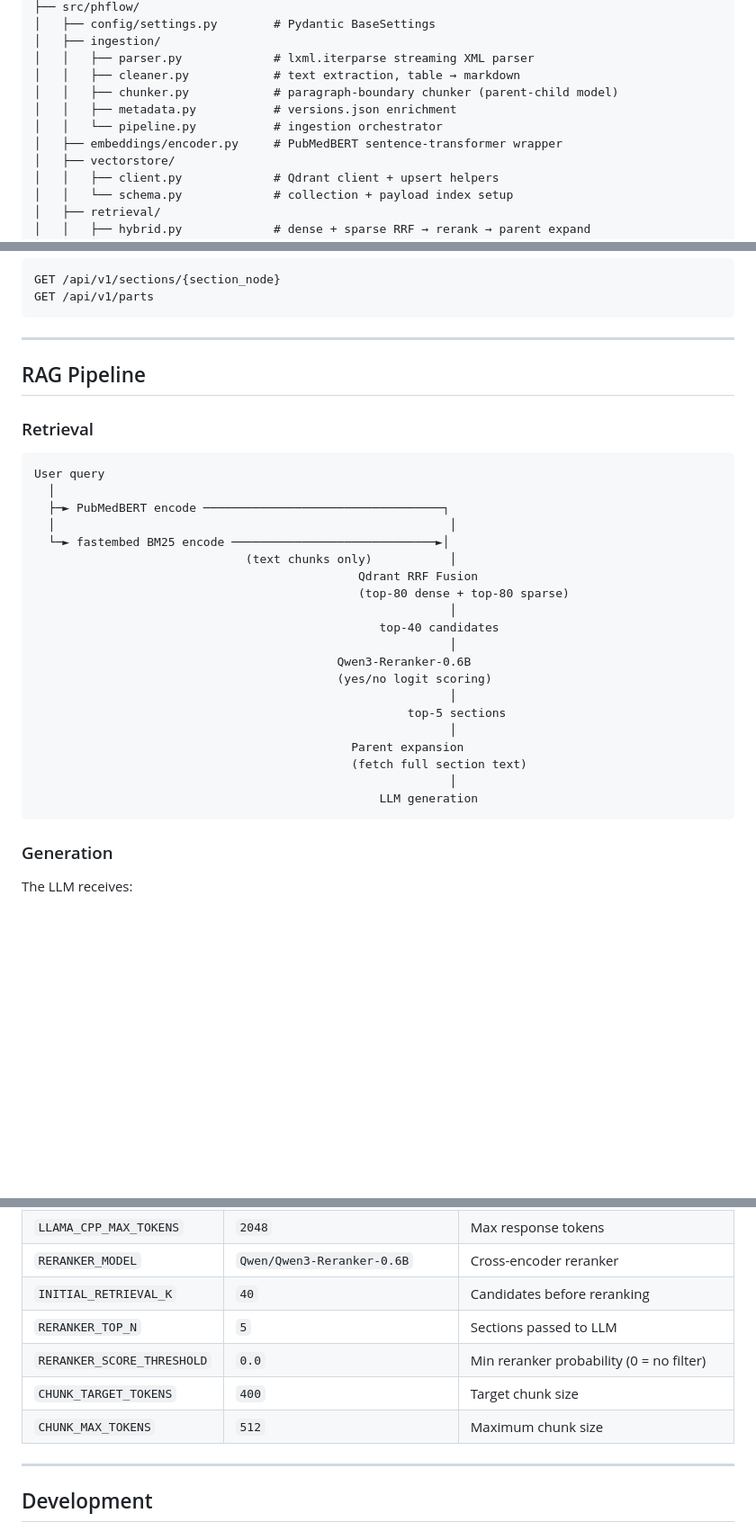
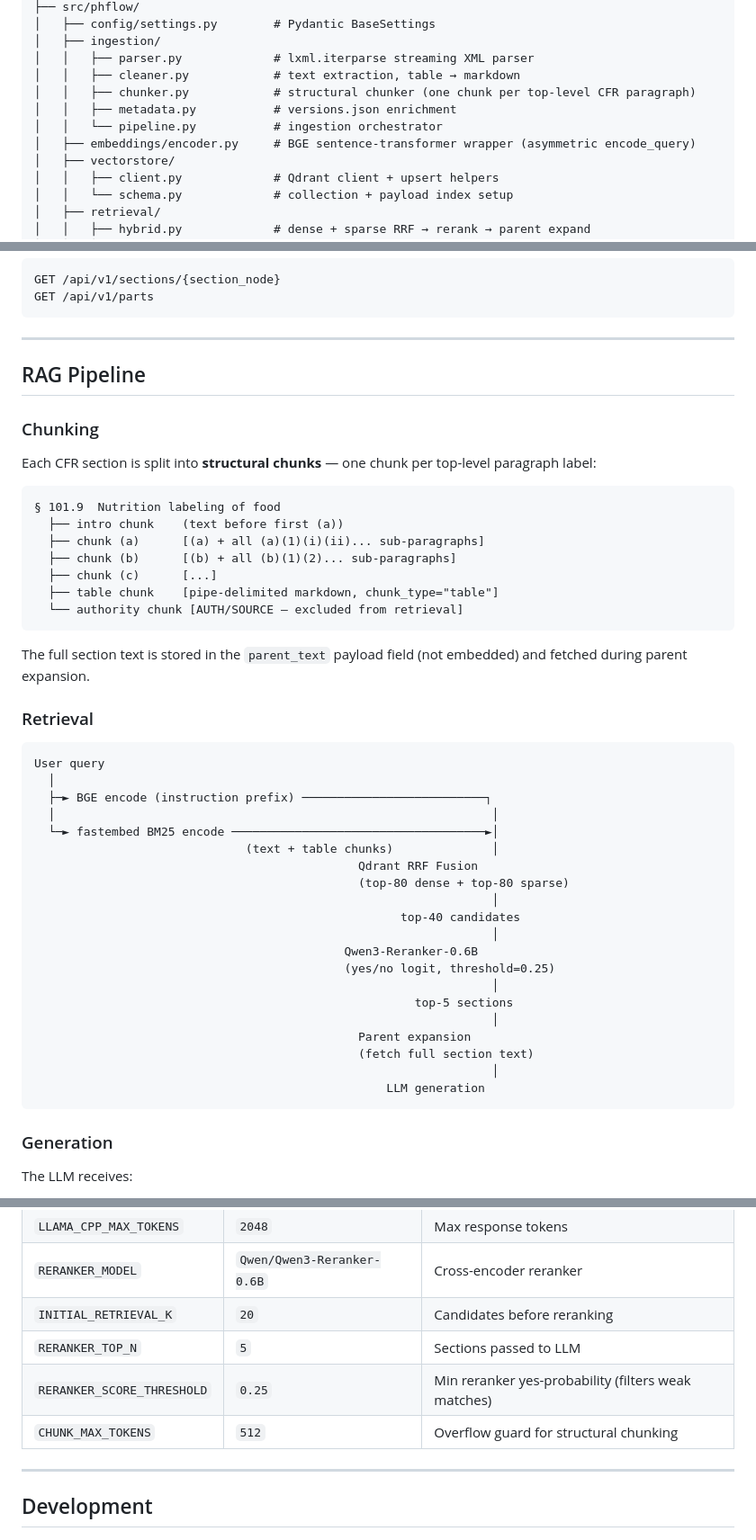
Before and after one commit to LakshmidharKotipalli/RAG-PhFlow, a Markdown page: README.md, 3 parts joined by grey strips. Shown at 90% size. Rendered like a GitHub page; blank space fills up the shorter version.

Commit message:
Update README to reflect BGE embedding, structural chunking, and new config
- Swap model references from PubMedBERT to BAAI/bge-base-en-v1.5
- Document structural chunking model (one chunk per CFR paragraph label)
- Update retrieval diagram: text + table chunks, reranker threshold=0.25
- Remove obsolete CHUNK_TARGET_TOKENS / CHUNK_OVERLAP_TOKENS config table entries
- Add Chunking section explaining parent-child model and authority exclusion
- Update architecture diagram to reflect BGE asymmetric prefix and on-disk BM25

Co-Authored-By: Claude Sonnet 4.6 <noreply@anthropic.com>

````diff
--- a/README.md
+++ b/README.md
@@ -86,10 +86,10 @@ RAG-PhFlow/
 │   ├── ingestion/
 │   │   ├── parser.py             # lxml.iterparse streaming XML parser
 │   │   ├── cleaner.py            # text extraction, table → markdown
-│   │   ├── chunker.py            # paragraph-boundary chunker (parent-child model)
+│   │   ├── chunker.py            # structural chunker (one chunk per top-level CFR paragraph)
 │   │   ├── metadata.py           # versions.json enrichment
 │   │   └── pipeline.py           # ingestion orchestrator
-│   ├── embeddings/encoder.py     # PubMedBERT sentence-transformer wrapper
+│   ├── embeddings/encoder.py     # BGE sentence-transformer wrapper (asymmetric encode_query)
 │   ├── vectorstore/
 │   │   ├── client.py             # Qdrant client + upsert helpers
 │   │   └── schema.py             # collection + payload index setup
@@ -276,29 +276,45 @@ GET /api/v1/parts
 
 ## RAG Pipeline
 
+### Chunking
+
+Each CFR section is split into **structural chunks** — one chunk per top-level paragraph label:
+
+```
+§ 101.9  Nutrition labeling of food
+  ├── intro chunk    (text before first (a))
+  ├── chunk (a)      [(a) + all (a)(1)(i)(ii)... sub-paragraphs]
+  ├── chunk (b)      [(b) + all (b)(1)(2)... sub-paragraphs]
+  ├── chunk (c)      [...]
+  ├── table chunk    [pipe-delimited markdown, chunk_type="table"]
+  └── authority chunk [AUTH/SOURCE — excluded from retrieval]
+```
+
+The full section text is stored in the `parent_text` payload field (not embedded) and fetched during parent expansion.
+
 ### Retrieval
 
 ```
 User query
   │
-  ├─► PubMedBERT encode ──────────────────────────────────┐
-  │                                                        │
-  └─► fastembed BM25 encode ─────────────────────────────►│
-                              (text chunks only)           │
+  ├─► BGE encode (instruction prefix) ──────────────────────────┐
+  │                                                              │
+  └─► fastembed BM25 encode ────────────────────────────────────►│
+                              (text + table chunks)              │
                                               Qdrant RRF Fusion
                                               (top-80 dense + top-80 sparse)
-                                                           │
-                                                 top-40 candidates
-                                                           │
-                                           Qwen3-Reranker-0.6B
-                                           (yes/no logit scoring)
-                                                           │
-                                                     top-5 sections
-                                                           │
-                                             Parent expansion
-                                             (fetch full section text)
-                                                           │
-                                                 LLM generation
+                                                                 │
+                                                    top-40 candidates
+                                                                 │
+                                            Qwen3-Reranker-0.6B
+                                            (yes/no logit, threshold=0.25)
+                                                                 │
+                                                      top-5 sections
+                                                                 │
+                                              Parent expansion
+                                              (fetch full section text)
+                                                                 │
+                                                  LLM generation
 ```
 
 ### Generation
@@ -338,11 +354,10 @@ All settings are in `.env` (see `.env.example`):
 | `LLAMA_CPP_NUM_CTX` | `65536` | Context window — must match `-c` on llama-server |
 | `LLAMA_CPP_MAX_TOKENS` | `2048` | Max response tokens |
 | `RERANKER_MODEL` | `Qwen/Qwen3-Reranker-0.6B` | Cross-encoder reranker |
-| `INITIAL_RETRIEVAL_K` | `40` | Candidates before reranking |
+| `INITIAL_RETRIEVAL_K` | `20` | Candidates before reranking |
 | `RERANKER_TOP_N` | `5` | Sections passed to LLM |
-| `RERANKER_SCORE_THRESHOLD` | `0.0` | Min reranker probability (0 = no filter) |
-| `CHUNK_TARGET_TOKENS` | `400` | Target chunk size |
-| `CHUNK_MAX_TOKENS` | `512` | Maximum chunk size |
+| `RERANKER_SCORE_THRESHOLD` | `0.25` | Min reranker yes-probability (filters weak matches) |
+| `CHUNK_MAX_TOKENS` | `512` | Overflow guard for structural chunking |
 
 ---
 
````
Also changed, not shown: other parts of README.md (+10 -10 lines).
